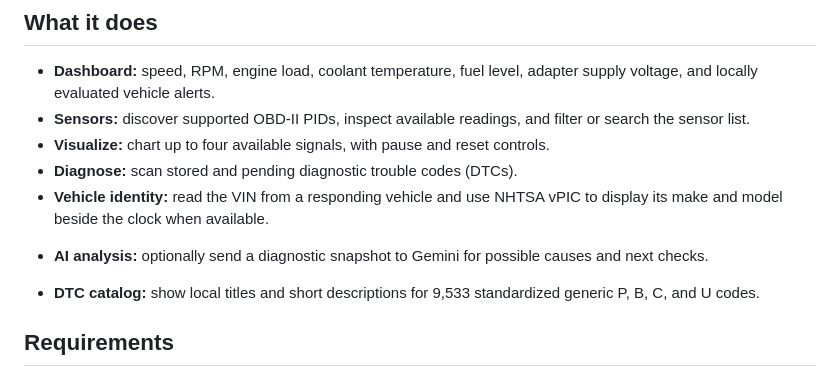
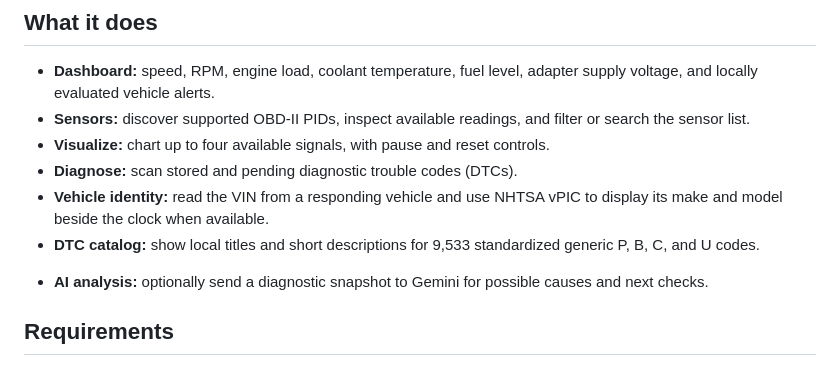
Before and after one commit to adilbiju/DriveDiag, a Markdown page: README.md, the part around the change. GitHub-like rendering.

```diff
--- a/README.md
+++ b/README.md
@@ -12,10 +12,10 @@ Checkout a non-AI version of DriveDiag [here](https://adilbiju.github.io/DriveDi
 - **Visualize:** chart up to four available signals, with pause and reset controls.
 - **Diagnose:** scan stored and pending diagnostic trouble codes (DTCs).
 - **Vehicle identity:** read the VIN from a responding vehicle and use NHTSA vPIC to display its make and model beside the clock when available.
+- **DTC catalog:** show local titles and short descriptions for 9,533 standardized generic P, B, C, and U codes.
 <!-- AI_ONLY_START -->
 - **AI analysis:** optionally send a diagnostic snapshot to Gemini for possible causes and next checks.
 <!-- AI_ONLY_END -->
-- **DTC catalog:** show local titles and short descriptions for 9,533 standardized generic P, B, C, and U codes.
 
 ## Requirements
 
```
